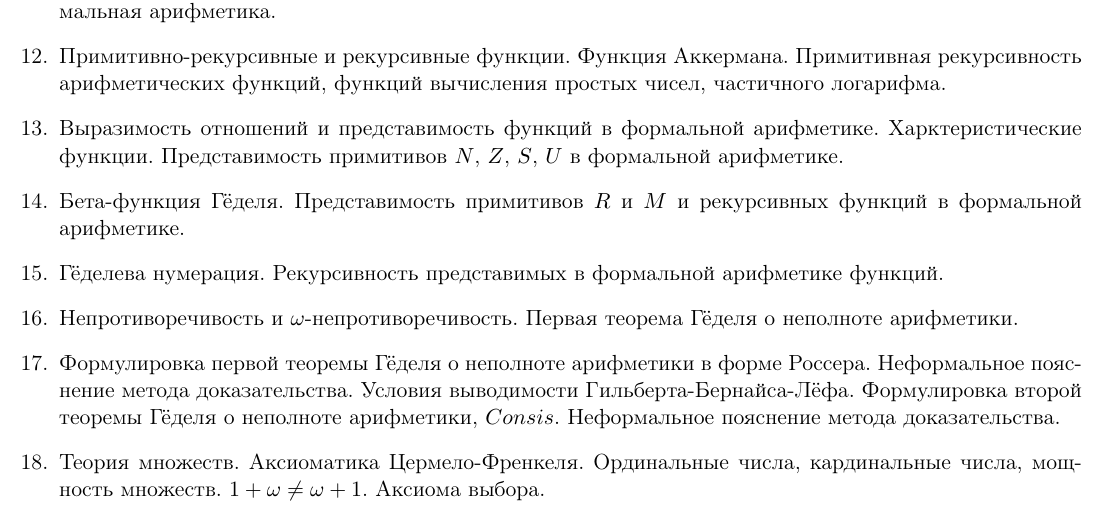
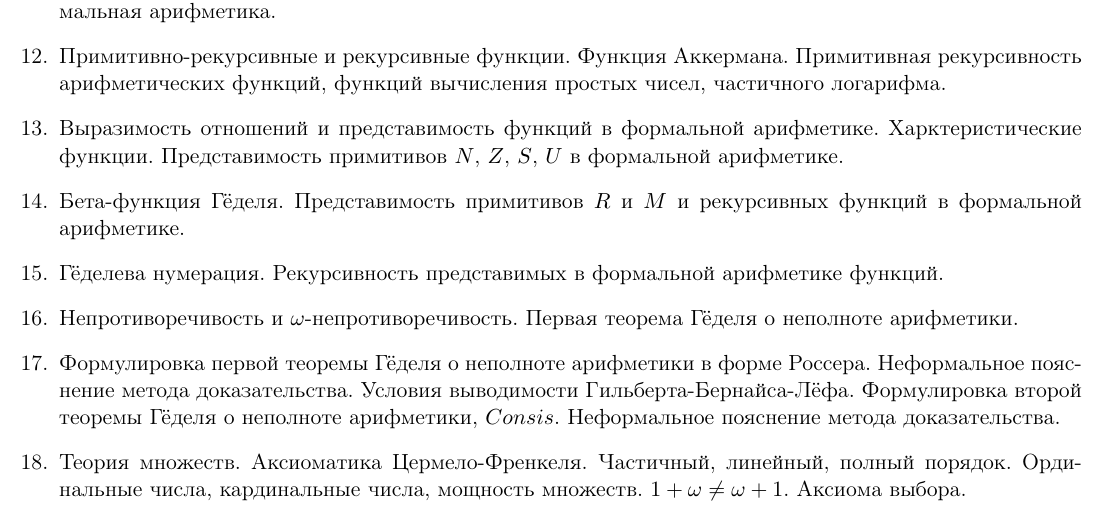
Before and after one commit to shd/logic2019, a LaTeX document (questions.tex): part of the page, cut so that both start at the same text. Compiled offline with pdfLaTeX.

Commit message:
Lection info updated

```diff
--- a/questions.tex
+++ b/questions.tex
@@ -39,8 +39,8 @@
 доказательства.
 Условия выводимости Гильберта-Бернайса-Лёфа. Формулировка второй теоремы Гёделя о неполноте арифметики, $Consis$.
 Неформальное пояснение метода доказательства.
-\item Теория множеств. Аксиоматика Цермело-Френкеля. Ординальные числа, кардинальные числа, мощность множеств.
-$1+\omega\ne\omega+1$. Аксиома выбора.
+\item Теория множеств. Аксиоматика Цермело-Френкеля. Частичный, линейный, полный порядок.
+Ординальные числа, кардинальные числа, мощность множеств. $1+\omega\ne\omega+1$. Аксиома выбора.
 \end{enumerate}
 
 \end{document}
```
Also changed, not shown: README.md, questions.pdf.
